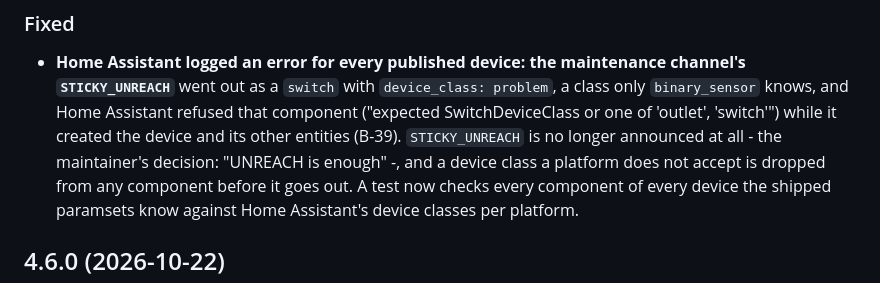
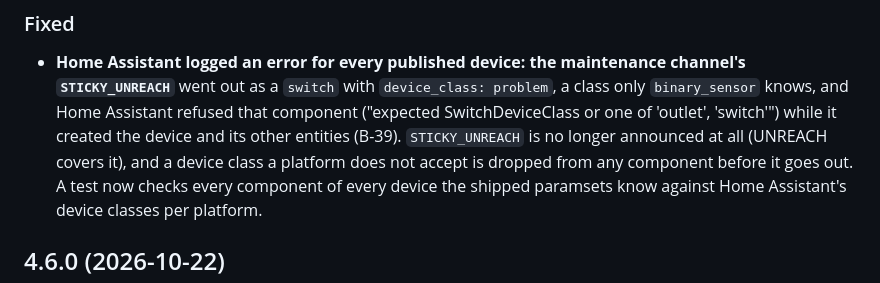
Before and after one commit to rdmtc/node-red-contrib-ccu, a Markdown page: CHANGELOG.md, the part around the change. GitHub-like rendering.

Commit message:
docs(changelog): plain wording for the STICKY_UNREACH entry
Co-Authored-By: Claude Opus 5.5 (1M context) <noreply@anthropic.com>

```diff
--- a/CHANGELOG.md
+++ b/CHANGELOG.md
@@ -14,8 +14,8 @@ append commits automatically).
   `device_class: problem`, a class only `binary_sensor` knows, and Home
   Assistant refused that component ("expected SwitchDeviceClass or one of
   'outlet', 'switch'") while it created the device and its other entities
-  (B-39). `STICKY_UNREACH` is no longer announced at all - the maintainer's
-  decision: "UNREACH is enough" -, and a device class a platform does not
+  (B-39). `STICKY_UNREACH` is no longer announced at all
+  (UNREACH covers it), and a device class a platform does not
   accept is dropped from any component before it goes out. A test now checks
   every component of every device the shipped paramsets know against Home
   Assistant's device classes per platform.
```
